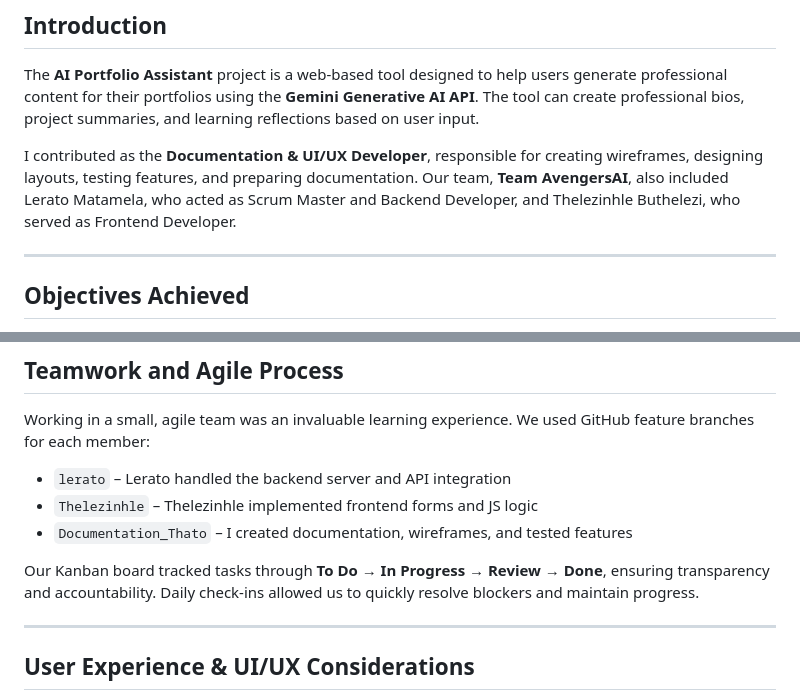
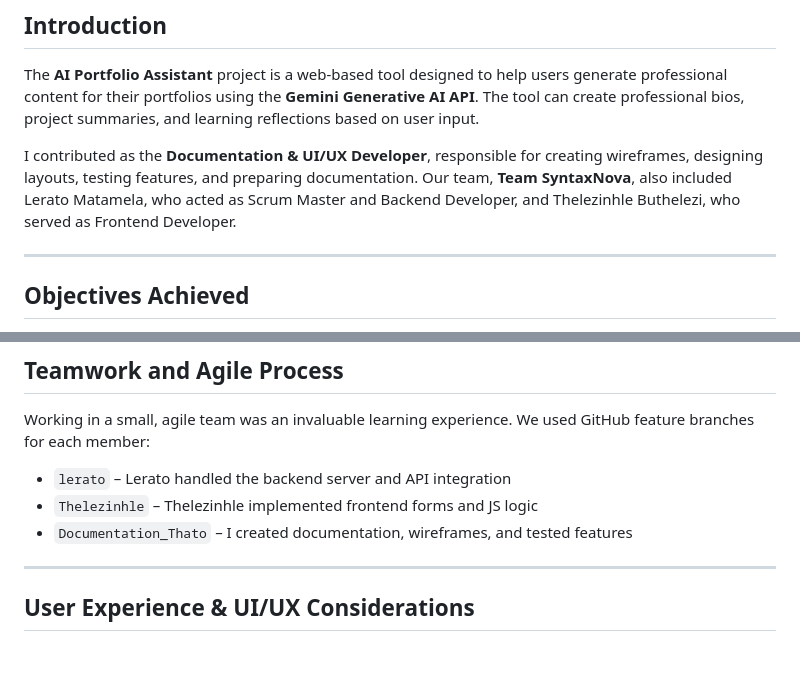
Before and after one commit to Trapholo01/Avengers-2.1k, a Markdown page: reflection.md, 2 parts joined by grey strips. Rendered like a GitHub page; blank space fills up the shorter version.

Commit message:
Change team name in project documentation
Updated team name from 'Team AvengersAI' to 'Team SyntaxNova' in the introduction.

```diff
--- a/reflection.md
+++ b/reflection.md
@@ -5,7 +5,7 @@
 
 The **AI Portfolio Assistant** project is a web-based tool designed to help users generate professional content for their portfolios using the **Gemini Generative AI API**. The tool can create professional bios, project summaries, and learning reflections based on user input.
 
-I contributed as the **Documentation & UI/UX Developer**, responsible for creating wireframes, designing layouts, testing features, and preparing documentation. Our team, **Team AvengersAI**, also included Lerato Matamela, who acted as Scrum Master and Backend Developer, and Thelezinhle Buthelezi, who served as Frontend Developer.
+I contributed as the **Documentation & UI/UX Developer**, responsible for creating wireframes, designing layouts, testing features, and preparing documentation. Our team, **Team SyntaxNova**, also included Lerato Matamela, who acted as Scrum Master and Backend Developer, and Thelezinhle Buthelezi, who served as Frontend Developer.
 
 ---
 
@@ -34,8 +34,6 @@ Working in a small, agile team was an invaluable learning experience. We used Gi
 * `lerato` – Lerato handled the backend server and API integration
 * `Thelezinhle` – Thelezinhle implemented frontend forms and JS logic
 * `Documentation_Thato` – I created documentation, wireframes, and tested features
-
-Our Kanban board tracked tasks through **To Do → In Progress → Review → Done**, ensuring transparency and accountability. Daily check-ins allowed us to quickly resolve blockers and maintain progress.
 
 ---
 
```
